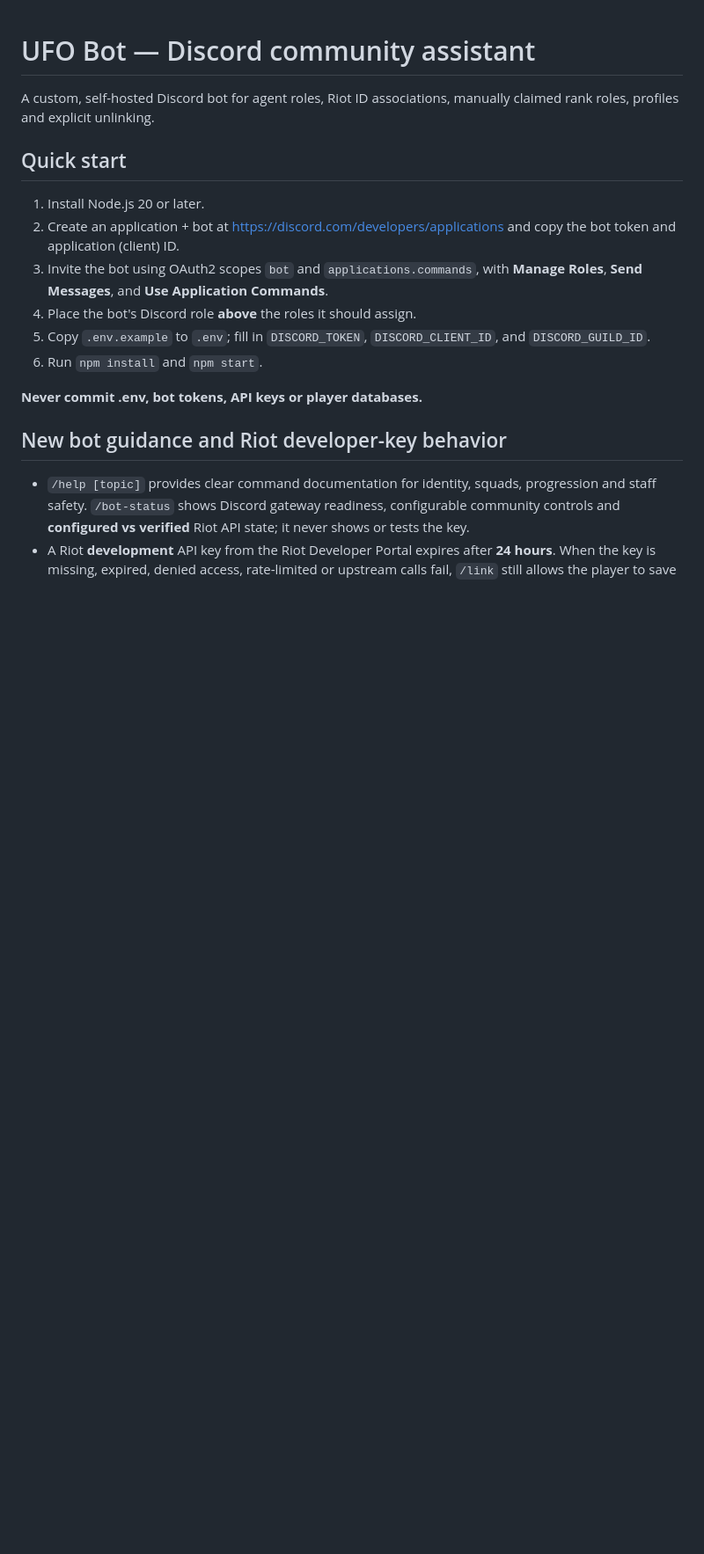
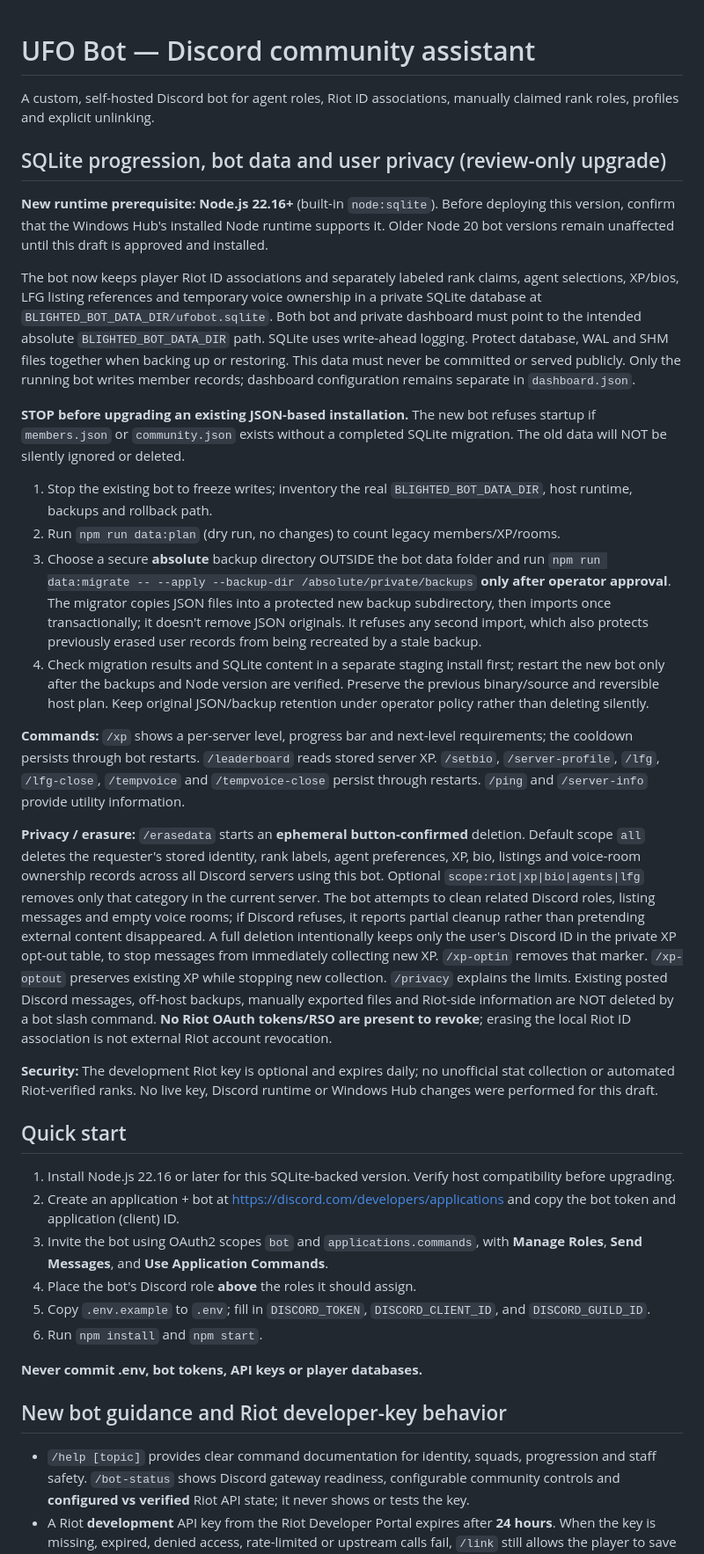
Before and after one commit to BlightedWorld0666/UFOBOT, a Markdown page: README.md, the part around the change. Shown at 88% size. Drawn GitHub-style; blank space fills up the shorter version.

Commit message:
Document and validate SQLite XP storage and privacy migration requirements

```diff
--- a/README.md
+++ b/README.md
@@ -2,8 +2,27 @@
 
 A custom, self-hosted Discord bot for agent roles, Riot ID associations, manually claimed rank roles, profiles and explicit unlinking.
 
+## SQLite progression, bot data and user privacy (review-only upgrade)
+
+**New runtime prerequisite: Node.js 22.16+** (built-in `node:sqlite`). Before deploying this version, confirm that the Windows Hub's installed Node runtime supports it. Older Node 20 bot versions remain unaffected until this draft is approved and installed.
+
+The bot now keeps player Riot ID associations and separately labeled rank claims, agent selections, XP/bios, LFG listing references and temporary voice ownership in a private SQLite database at `BLIGHTED_BOT_DATA_DIR/ufobot.sqlite`. Both bot and private dashboard must point to the intended absolute `BLIGHTED_BOT_DATA_DIR` path. SQLite uses write-ahead logging. Protect database, WAL and SHM files together when backing up or restoring. This data must never be committed or served publicly. Only the running bot writes member records; dashboard configuration remains separate in `dashboard.json`.
+
+**STOP before upgrading an existing JSON-based installation.** The new bot refuses startup if `members.json` or `community.json` exists without a completed SQLite migration. The old data will NOT be silently ignored or deleted.
+
+1. Stop the existing bot to freeze writes; inventory the real `BLIGHTED_BOT_DATA_DIR`, host runtime, backups and rollback path.
+2. Run `npm run data:plan` (dry run, no changes) to count legacy members/XP/rooms.
+3. Choose a secure **absolute** backup directory OUTSIDE the bot data folder and run `npm run data:migrate -- --apply --backup-dir /absolute/private/backups` **only after operator approval**. The migrator copies JSON files into a protected new backup subdirectory, then imports once transactionally; it doesn't remove JSON originals. It refuses any second import, which also protects previously erased user records from being recreated by a stale backup.
+4. Check migration results and SQLite content in a separate staging install first; restart the new bot only after the backups and Node version are verified. Preserve the previous binary/source and reversible host plan. Keep original JSON/backup retention under operator policy rather than deleting silently.
+
+**Commands:** `/xp` shows a per-server level, progress bar and next-level requirements; the cooldown persists through bot restarts. `/leaderboard` reads stored server XP. `/setbio`, `/server-profile`, `/lfg`, `/lfg-close`, `/tempvoice` and `/tempvoice-close` persist through restarts. `/ping` and `/server-info` provide utility information.
+
+**Privacy / erasure:** `/erasedata` starts an **ephemeral button-confirmed** deletion. Default scope `all` deletes the requester's stored identity, rank labels, agent preferences, XP, bio, listings and voice-room ownership records across all Discord servers using this bot. Optional `scope:riot|xp|bio|agents|lfg` removes only that category in the current server. The bot attempts to clean related Discord roles, listing messages and empty voice rooms; if Discord refuses, it reports partial cleanup rather than pretending external content disappeared. A full deletion intentionally keeps only the user's Discord ID in the private XP opt-out table, to stop messages from immediately collecting new XP. `/xp-optin` removes that marker. `/xp-optout` preserves existing XP while stopping new collection. `/privacy` explains the limits. Existing posted Discord messages, off-host backups, manually exported files and Riot-side information are NOT deleted by a bot slash command. **No Riot OAuth tokens/RSO are present to revoke**; erasing the local Riot ID association is not external Riot account revocation.
+
+**Security:** The development Riot key is optional and expires daily; no unofficial stat collection or automated Riot-verified ranks. No live key, Discord runtime or Windows Hub changes were performed for this draft.
+
 ## Quick start
-1. Install Node.js 20 or later.
+1. Install Node.js 22.16 or later for this SQLite-backed version. Verify host compatibility before upgrading.
 2. Create an application + bot at https://discord.com/developers/applications and copy the bot token and application (client) ID.
 3. Invite the bot using OAuth2 scopes `bot` and `applications.commands`, with **Manage Roles**, **Send Messages**, and **Use Application Commands**.
 4. Place the bot's Discord role **above** the roles it should assign.
```
